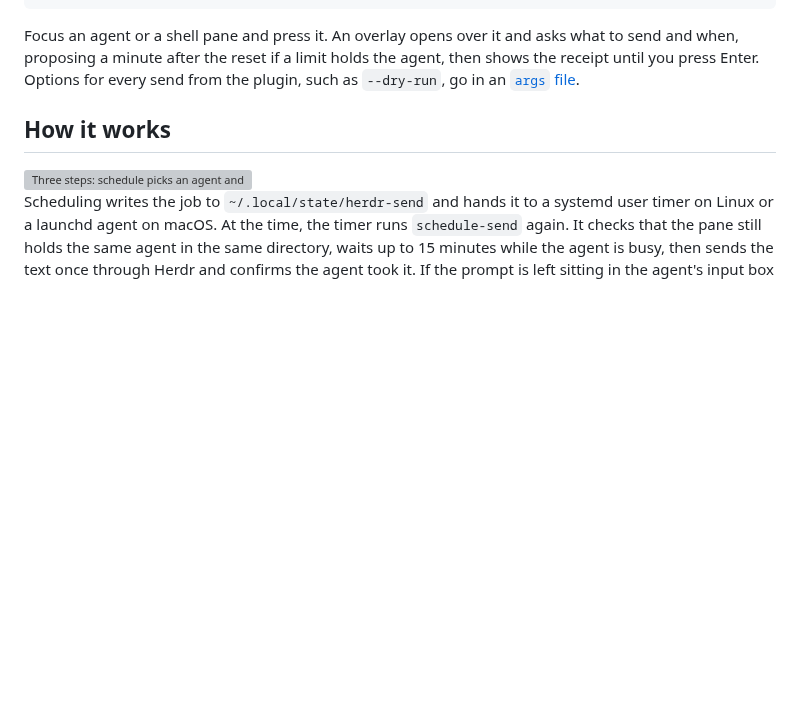
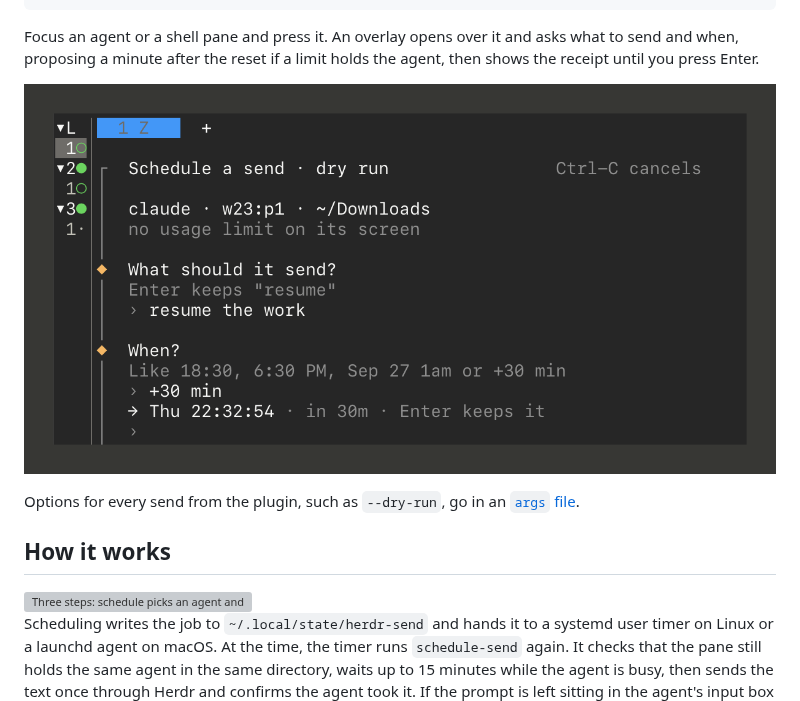
Before and after one commit to dj-skn/schedule-send, a Markdown page: README.md, the part around the change. Drawn GitHub-style; pictures changed too: docs/media/plugin.png (added); blank space fills up the shorter version; grey boxes are pictures that could not be loaded.

Commit message:
docs: show the plugin's overlay in the README
P7 moved the plugin screenshot here so the README would show the
reworked overlay. The owner took it in Herdr on the Mac, on a Claude
agent with --dry-run; it is cropped to the overlay and Herdr's own bar,
leaving out the window title, the pointer, and the dry run's paths, and
framed in the recordings' margin colour.

```diff
--- a/README.md
+++ b/README.md
@@ -99,8 +99,12 @@ description = "schedule a send"
 
 Focus an agent or a shell pane and press it. An overlay opens over it and
 asks what to send and when, proposing a minute after the reset if a limit
-holds the agent, then shows the receipt until you press Enter. Options for every send from the plugin, such
-as `--dry-run`, go in an [`args` file](docs/usage.md#the-herdr-plugin).
+holds the agent, then shows the receipt until you press Enter.
+
+![The plugin's overlay in Herdr over a Claude agent, asking what to send and when, and showing the time it read from "+30 min"](docs/media/plugin.png)
+
+Options for every send from the plugin, such as `--dry-run`, go in an
+[`args` file](docs/usage.md#the-herdr-plugin).
 
 ## How it works
 
```
